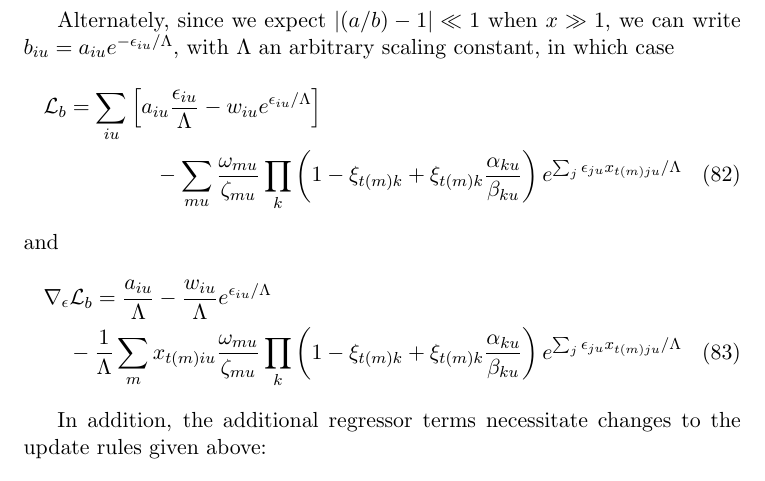
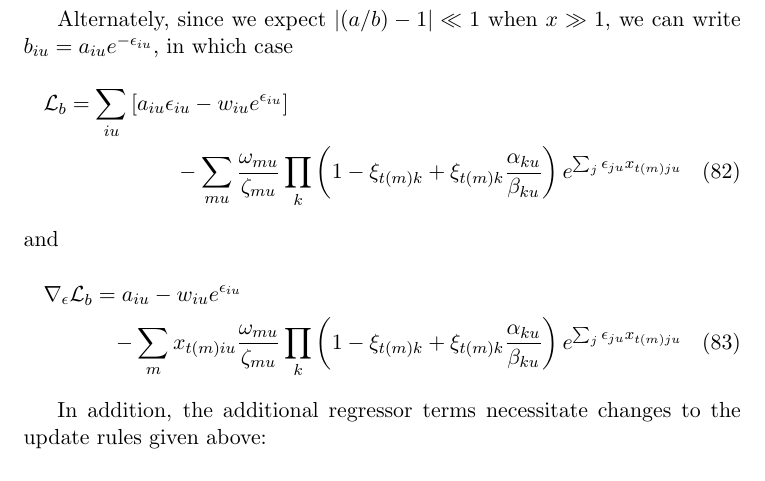
Before and after one commit to pearsonlab/spiketopics, a LaTeX document (gamma_poisson_notes.tex): part of page 11 of 16, cut so that both start at the same text. Compiled offline with pdfLaTeX.

Commit message:
removed \Lambda

```diff
--- a/gamma_poisson_notes.tex
+++ b/gamma_poisson_notes.tex
@@ -323,21 +323,21 @@ Thus, the updated value of $b_{iu}$, $b^*_{iu}$, is the solution to the transcen
     b_{iu} = w_{iu} + \left( \frac{b_{iu}}{a_{iu}}\right) \sum_{m} x_{t(m)iu}\left[ \frac{\omega_{mu}}{\zeta_{mu}} \prod_k \left( 1 - \xi_{t(m)k} + \xi_{t(m)k} \frac{\alpha_{ku}}{\beta_{ku}}\right)\prod_{j} \left(\frac{a_{ju}}{b_{ju}} \right)^{x_{t(m)ju}} \right]
 \end{equation}
 
-Alternately, since we expect $\lvert (a/b) - 1 \rvert \ll 1$ when $x \gg 1$, we can write $b_{iu} = a_{iu}e^{-\epsilon_{iu}/\Lambda}$, with $\Lambda$ an arbitrary scaling constant, in which case
+Alternately, since we expect $\lvert (a/b) - 1 \rvert \ll 1$ when $x \gg 1$, we can write $b_{iu} = a_{iu}e^{-\epsilon_{iu}}$, in which case
 \begin{multline}
-    \mathcal{L}_b = \sum_{iu} \left[a_{iu} \frac{\epsilon_{iu}}{\Lambda} - w_{iu} e^{\epsilon_{iu}/\Lambda} \right]\\
+    \mathcal{L}_b = \sum_{iu} \left[a_{iu} \epsilon_{iu} - w_{iu} e^{\epsilon_{iu}} \right]\\
      - \sum_{mu} \frac{\omega_{mu}}{\zeta_{mu}}
     \prod_k \left(1 - \xi_{t(m)k} + \xi_{t(m)k}
     \frac{\alpha_{ku}}{\beta_{ku}}\right)
-    e^{\sum_j \epsilon_{ju} x_{t(m)ju}/\Lambda}
+    e^{\sum_j \epsilon_{ju} x_{t(m)ju}}
 \end{multline}
 and
 \begin{multline}
-    \nabla_\epsilon \mathcal{L}_b = \frac{a_{iu}}{\Lambda} - \frac{w_{iu}}{\Lambda} e^{\epsilon_{iu}/\Lambda} \\
-    - \frac{1}{\Lambda}\sum_m x_{t(m)iu} \frac{\omega_{mu}}{\zeta_{mu}}
+    \nabla_\epsilon \mathcal{L}_b = a_{iu} - w_{iu} e^{\epsilon_{iu}} \\
+    - \sum_m x_{t(m)iu} \frac{\omega_{mu}}{\zeta_{mu}}
     \prod_k \left(1 - \xi_{t(m)k} + \xi_{t(m)k}
     \frac{\alpha_{ku}}{\beta_{ku}}\right)
-    e^{\sum_j \epsilon_{ju} x_{t(m)ju}/\Lambda}
+    e^{\sum_j \epsilon_{ju} x_{t(m)ju}}
 \end{multline}
 
  In addition, the additional regressor terms necessitate changes to the update rules given above:
```
